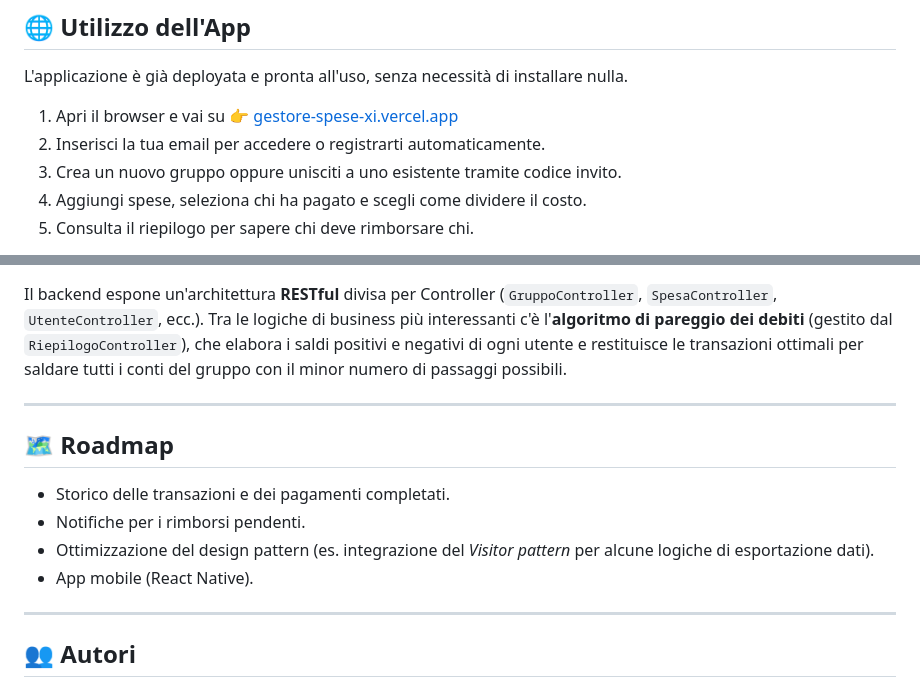
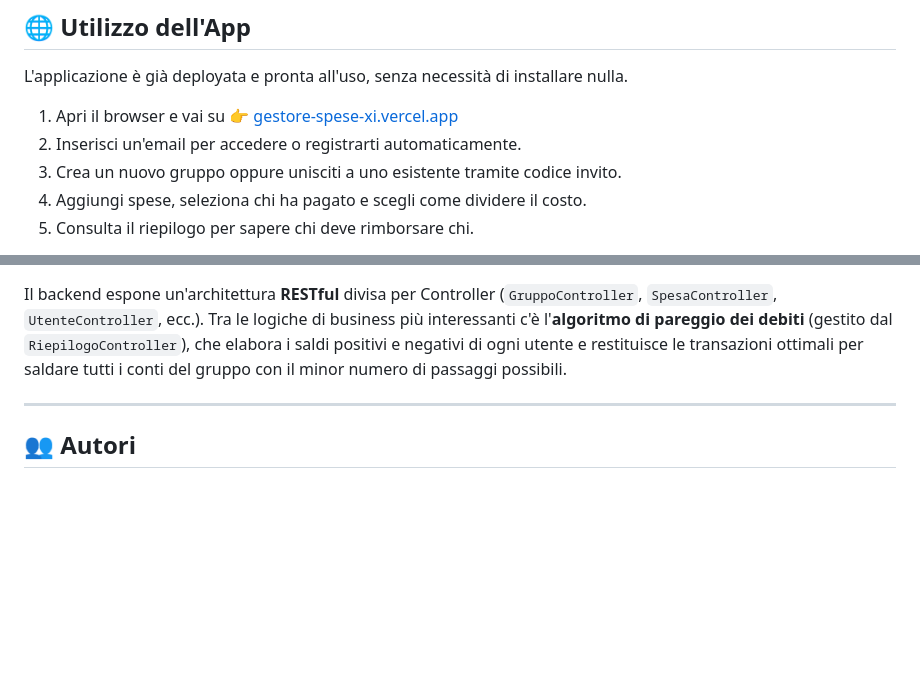
Before and after one commit to lorenzograssiUni/gestore-spese, a Markdown page: README.md, 2 parts joined by grey strips. GitHub-like rendering; blank space fills up the shorter version.

```diff
--- a/README.md
+++ b/README.md
@@ -53,7 +53,7 @@ Il progetto è strutturato in due parti (Frontend e Backend) all'interno di un u
 L'applicazione è già deployata e pronta all'uso, senza necessità di installare nulla.
 
 1. Apri il browser e vai su 👉 [gestore-spese-xi.vercel.app](https://gestore-spese-xi.vercel.app)
-2. Inserisci la tua email per accedere o registrarti automaticamente.
+2. Inserisci un'email per accedere o registrarti automaticamente.
 3. Crea un nuovo gruppo oppure unisciti a uno esistente tramite codice invito.
 4. Aggiungi spese, seleziona chi ha pagato e scegli come dividere il costo.
 5. Consulta il riepilogo per sapere chi deve rimborsare chi.
@@ -83,14 +83,5 @@ Tra le logiche di business più interessanti c'è l'**algoritmo di pareggio dei
 
 ---
 
-## 🗺️ Roadmap
-
-* Storico delle transazioni e dei pagamenti completati.
-* Notifiche per i rimborsi pendenti.
-* Ottimizzazione del design pattern (es. integrazione del *Visitor pattern* per alcune logiche di esportazione dati).
-* App mobile (React Native).
-
----
-
 ## 👥 Autori
 Sviluppato da **Mattia Negri**, **Lorenzo Grassi**, **Erica Paolasini**, **Simranjit Kaur** come progetto pratico di web development full-stack.
```
